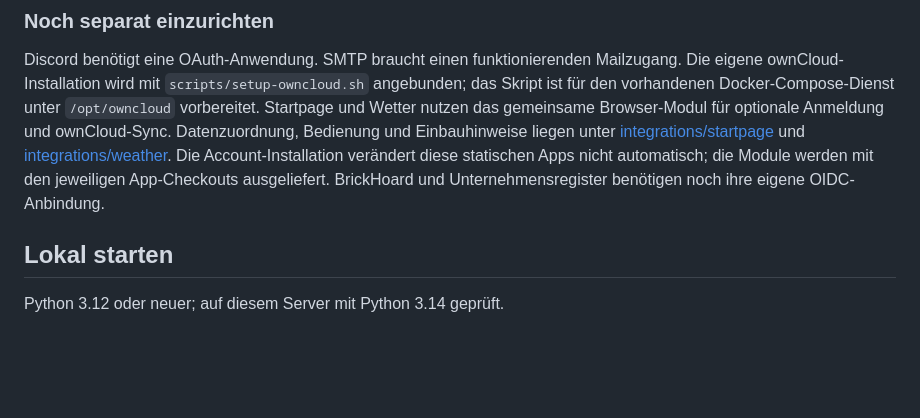
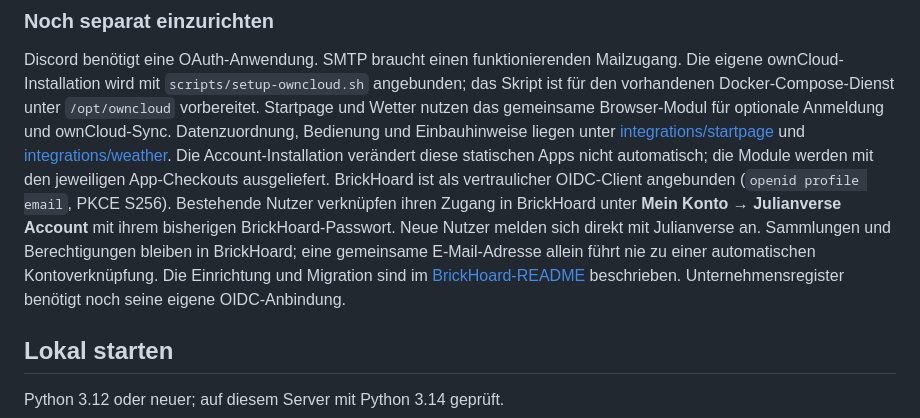
Before and after one commit to ZehJulianLp/julianverse-account, a Markdown page: README.md, the part around the change. Rendered like a GitHub page; blank space fills up the shorter version.

Commit message:
docs: describe BrickHoard account integration

```diff
--- a/README.md
+++ b/README.md
@@ -41,7 +41,13 @@ und ownCloud-Sync. Datenzuordnung, Bedienung und Einbauhinweise liegen unter
 [integrations/weather](integrations/weather/README.md). Die Account-Installation
 verändert diese statischen Apps nicht automatisch; die Module werden mit den
 jeweiligen App-Checkouts ausgeliefert.
-BrickHoard und Unternehmensregister benötigen noch ihre eigene OIDC-Anbindung.
+BrickHoard ist als vertraulicher OIDC-Client angebunden (`openid profile email`, PKCE S256).
+Bestehende Nutzer verknüpfen ihren Zugang in BrickHoard unter **Mein Konto → Julianverse Account**
+mit ihrem bisherigen BrickHoard-Passwort. Neue Nutzer melden sich direkt mit Julianverse an.
+Sammlungen und Berechtigungen bleiben in BrickHoard; eine gemeinsame E-Mail-Adresse allein
+führt nie zu einer automatischen Kontoverknüpfung. Die Einrichtung und Migration sind im
+[BrickHoard-README](https://github.com/ZehJulianLp/brickhoard/tree/feat/julianverse-account#julianverse-account-anbinden) beschrieben.
+Unternehmensregister benötigt noch seine eigene OIDC-Anbindung.
 
 ## Lokal starten
 
```
